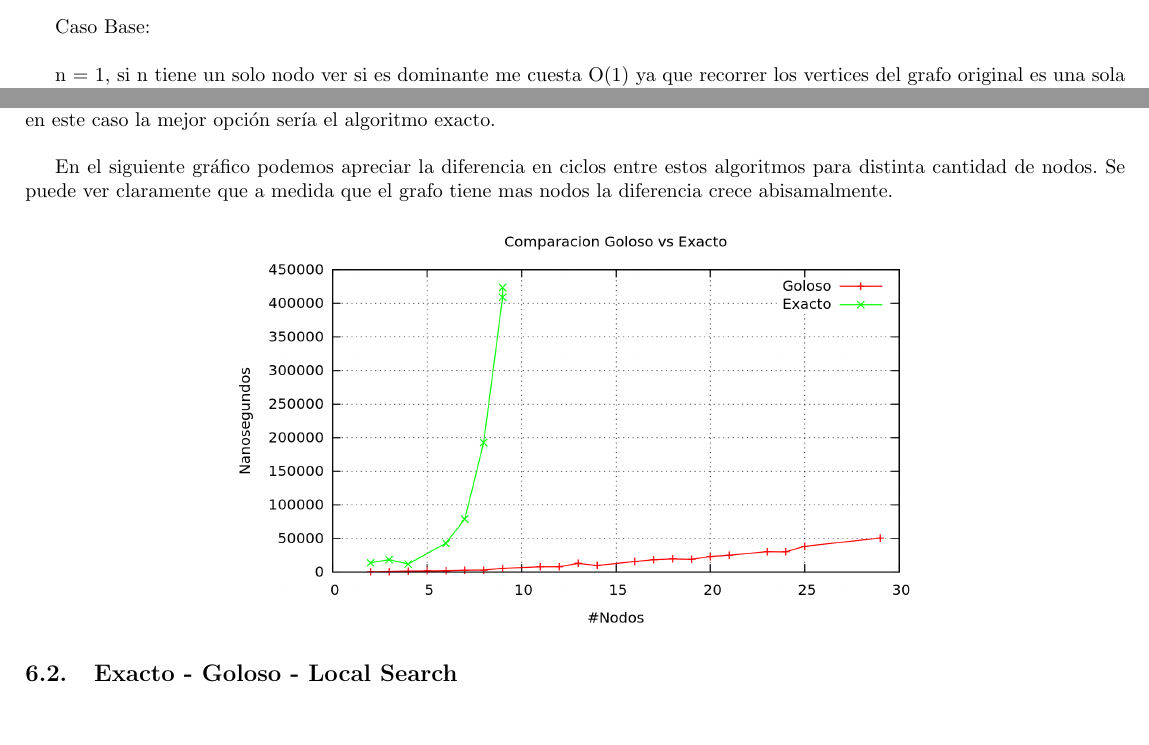
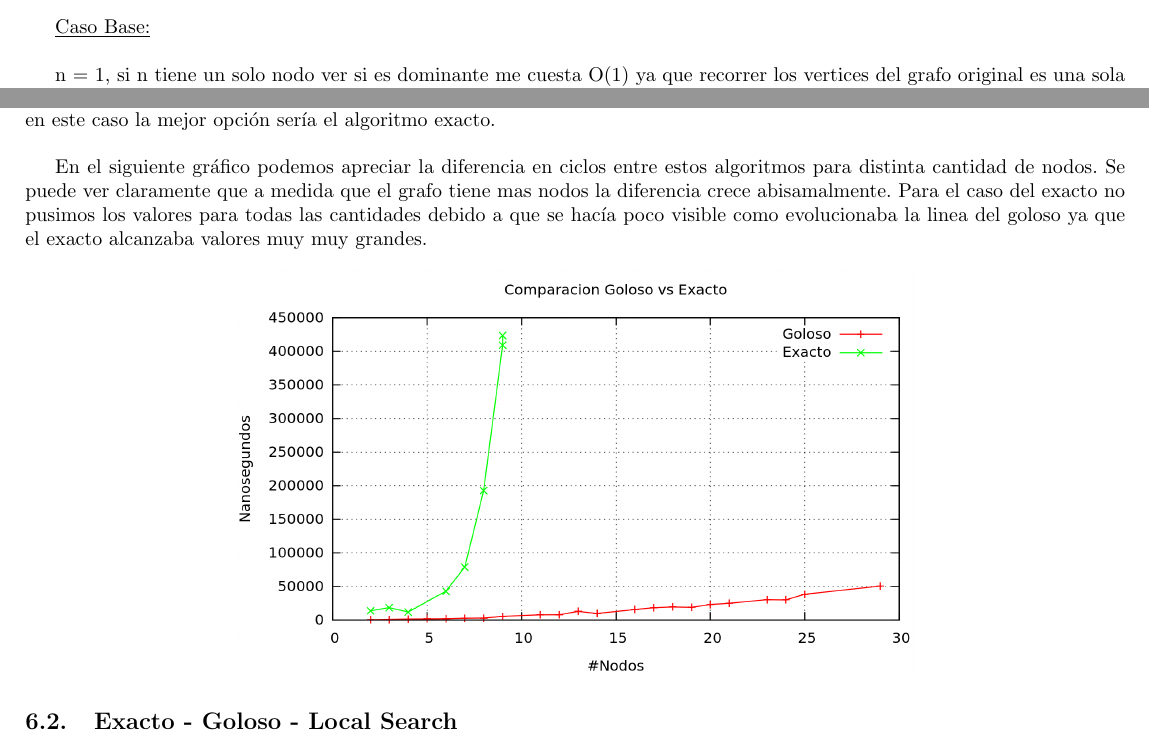
Before and after one commit to mcarreiro/martin301290-algo3, a LaTeX document (tp3/informe/informe.tex, which reads tp3/informe/Comparaciones.tex, tp3/informe/Desarrollo2.tex): two parts of pages 4 and 13 of 14, joined at a grey line, cut so that both start at the same text, the shorter picture padded with empty space. Compiled offline with pdfLaTeX; a LaTeX package or settings file that is missing is left out.

Commit message:
mejoras varias

```diff
--- a/tp3/informe/Comparaciones.tex
+++ b/tp3/informe/Comparaciones.tex
@@ -8,7 +8,7 @@ Ejemplo:\\
 Un ejemplo de la vida real de este caso podría ser si quisiese elegir a los referentes políticos de cada provincia de forma tal que representen a toda la poblacion a través de la influencia en esta que ejercen . Donde influencia se entiende como gente que lo apoya y cada persona puede apoyar a mas de uno (esto se obtuvo a través de encuestas). El problema lo abstraeríamos a grafos diciendo que cada nodo es una persona y estas se relacionan si una apoya la otra (no importa quien a quien ya que entendemos que si un ciudadano apoya a un candidato político es porque este también apoyaría al ciudadano, un poco utópicos lo se). En este caso como por lo general los dirigentes políticos zonales tienen influencia gracias a los partidos políticos a los que pertencen y estos suelen diferir entre sí en la cantidad de adherentes (es muy raro que dos partidos tengan exactamente la misma cantidad de adherentes) entonces en la gran mayoría de los casos los grafos van a estar compuestos todos por nodos con distinto grado y además van a ser datos de entrada muy grandes (ya que cada provincia contiene como mínimo 100 mil habitantes) por lo tanto en este caso sería muchísimo mejor utilizar el Greedy. \\
 En cambio si no me importa mucho el tiempo de proceso, se que los datos de entrada no van a ser muy grandes y necesito que el resultado sea siempre el mejor me conviene usar el exacto. Un caso de esto podría ser si mediante un mapa del circuito eléctrico de una ciudad del interior (es decir una ciudad chica) quiero obtener los puntos desde los cuales puedo llegar a todo el resto del tramado eléctrico para mejorar los transistores, para esto mediante la obtención del conjunto dominante minímo obtendríamos estos puntos y los devolveríamos. Si consideramos que mejorar cada transistor nos cuesta cientos de miles de pesos es primordial que el resultado sea exacto y como solo deseamos correrlo una vez no es tan importante el tiempo que pueda tardar. Por eso en este caso la mejor opción sería el algoritmo exacto. \\
 
-En el siguiente gráfico podemos apreciar la diferencia en ciclos entre estos algoritmos para distinta cantidad de nodos. Se puede ver claramente que a medida que el grafo tiene mas nodos la diferencia crece abisamalmente.
+En el siguiente gráfico podemos apreciar la diferencia en ciclos entre estos algoritmos para distinta cantidad de nodos. Se puede ver claramente que a medida que el grafo tiene mas nodos la diferencia crece abisamalmente. Para el caso del exacto no pusimos los valores para todas las cantidades debido a que se hacía poco visible como evolucionaba la linea del goloso ya que el exacto alcanzaba valores muy muy grandes.
 \begin{center}
   \includegraphics[width=12cm]{./graficos/comp_exacto_goloso.png}
 \end{center}
--- a/tp3/informe/Desarrollo2.tex
+++ b/tp3/informe/Desarrollo2.tex
@@ -55,10 +55,9 @@ global grafoOriginal
 \End
 	return true
 \end{codebox}
-
 La complejidad de mi algoritmo es de $2^n$ * $n^3$. Voy a demostrarlo por inducción:\\
 
-Caso Base:\\
+\underline{Caso Base:}\\
 
 n = 1, si n tiene un solo nodo ver si es dominante me cuesta O(1) ya que recorrer los vertices del grafo original es una sola iteracion y no es posible recorrer sus aristas. Luego divido en el caso en el que uso a ese nodo en el conjunto dominante y el caso en que no. El caso en que no al no tener mas nodos con cual probar me va a devolver el grafo original y el otro caso también ya que el grafo original era el que contenía únicamente a ese nodo. Ambos casos ver si el conjunto es dominante cuesta O(1) ya que tiene a lo sumo una iteración para hacer. Por lo tanto el algoritmo costaría O(1) que es igual a O($2^1*1^3$).\\
 
```
Also changed, not shown: tp3/informe/Desarrollo2.tex (4 more changed lines).
